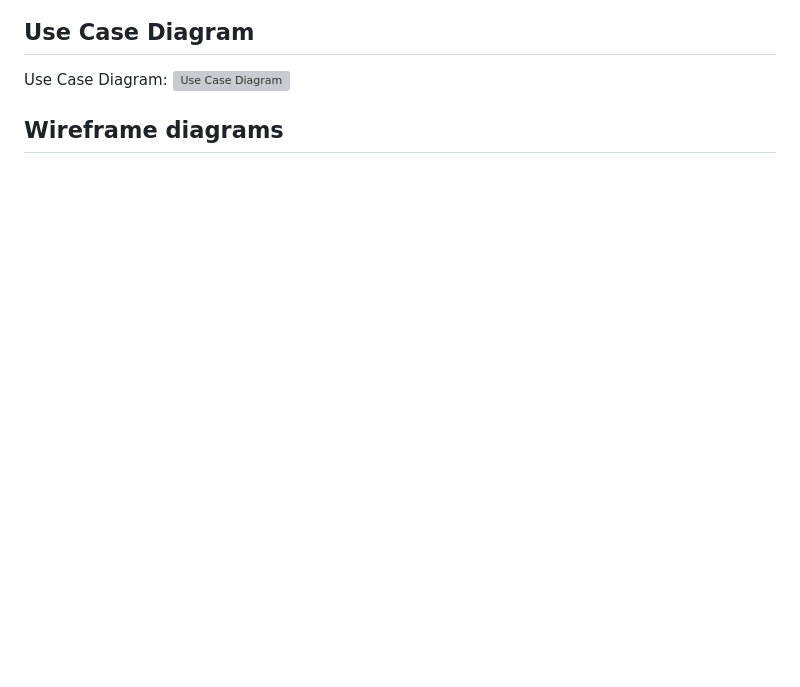
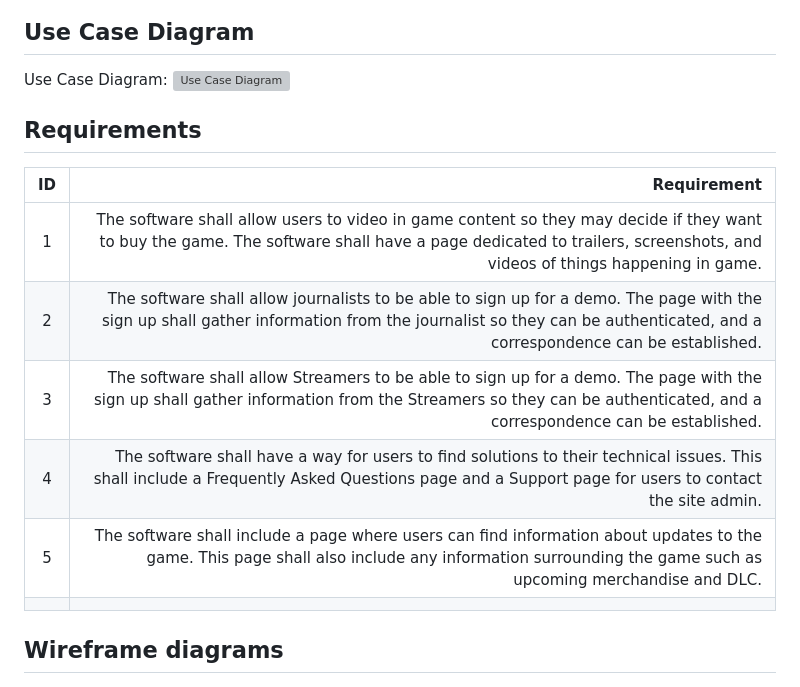
Before and after one commit to cherryinatree/MonsterTamerWebsite, a Markdown page: README.md, the part around the change. GitHub-like rendering; blank space fills up the shorter version; grey boxes are pictures that could not be loaded.

Commit message:
Updated The Requirements
Added a requirements table to the read me to make it known what the program needs

```diff
--- a/README.md
+++ b/README.md
@@ -163,6 +163,20 @@ Soultion Arch Diagram: ![Soultion Arch Diagram](README_images/SoultionArchDiagra
 
 Use Case Diagram: ![Use Case Diagram](README_images/UseCaseDiagram.png)
 
+
+## Requirements
+
+
+| ID | Requirement |
+|:---:| ----------:|
+| 1 |  The software shall allow users to video in game content so they may decide if they want to buy the game. The software shall have a page dedicated to trailers, screenshots, and videos of things happening in game. |
+| 2 | The software shall allow journalists to be able to sign up for a demo. The page with the sign up shall gather information from the journalist so they can be authenticated, and a correspondence can be established. |
+| 3 | The software shall allow Streamers to be able to sign up for a demo. The page with the sign up shall gather information from the Streamers so they can be authenticated, and a correspondence can be established. |
+| 4 | The software shall have a way for users to find solutions to their technical issues. This shall include a Frequently Asked Questions page and a Support page for users to contact the site admin. |
+| 5 | The software shall include a page where users can find information about updates to the game. This page shall also include any information surrounding the game such as upcoming merchandise and DLC. |
+|||
+
+
 ## Wireframe diagrams
 
 Website Home: ![Admin Creator List page](README_images/WebsiteHome.png)
```
